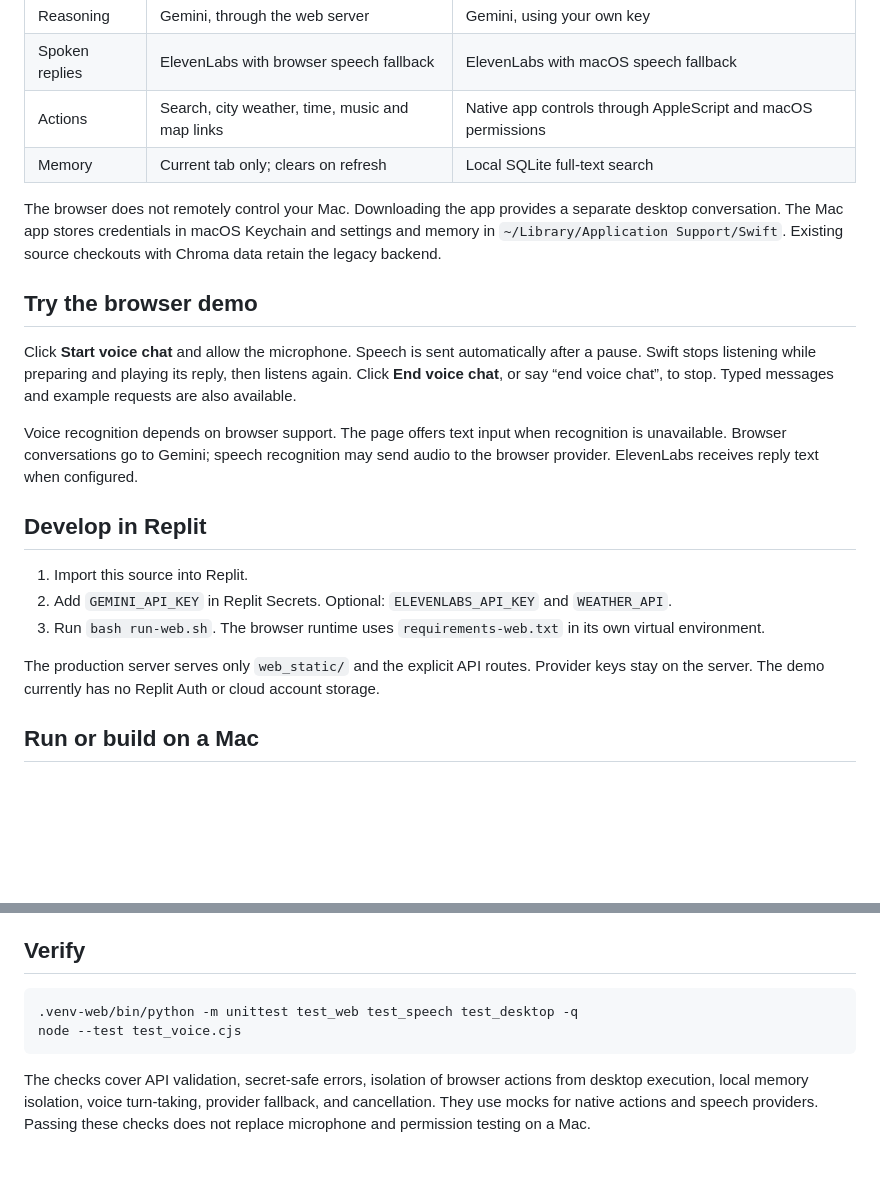
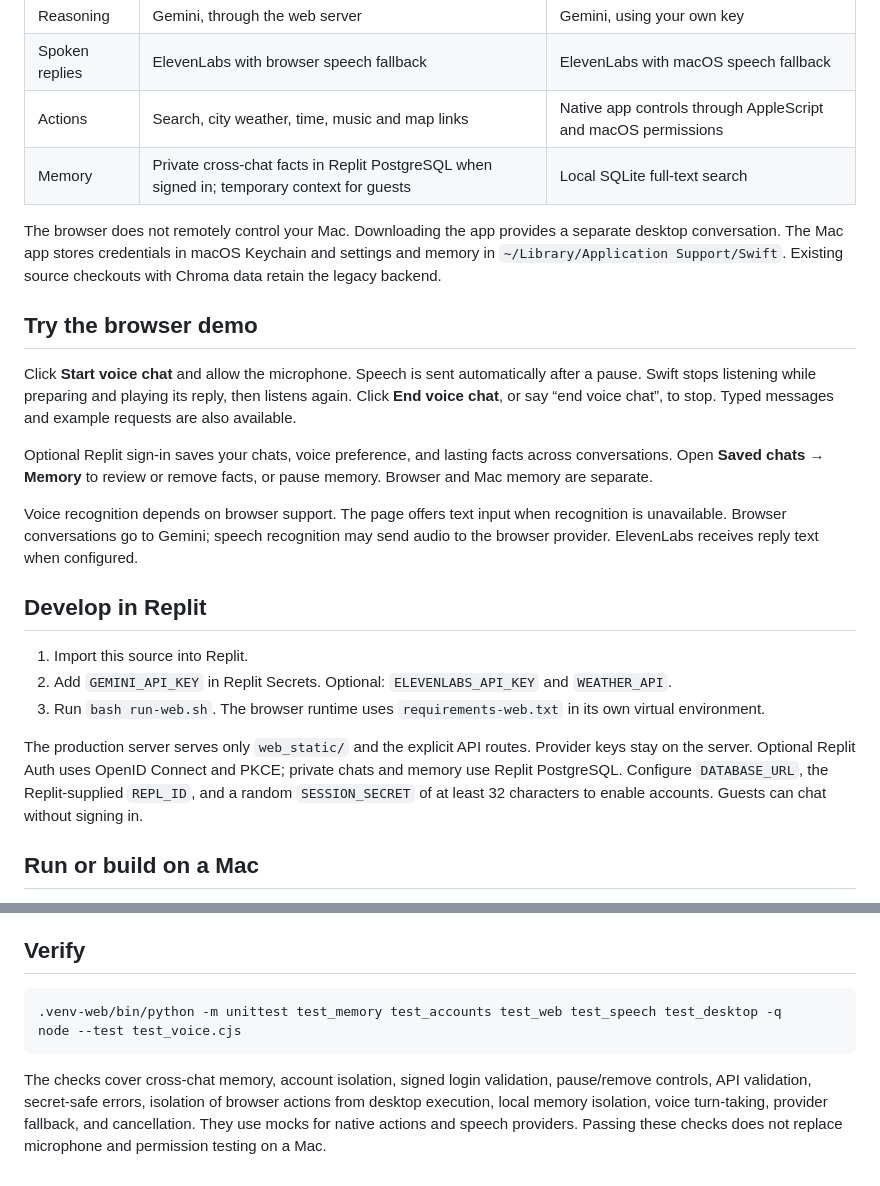
Before and after one commit to pearl-natalia/siri-intelligence-clone, a Markdown page: readme.md, 2 parts joined by grey strips. GitHub-like rendering; blank space fills up the shorter version.

Commit message:
Document Replit accounts and cross-chat memory

````diff
--- a/readme.md
+++ b/readme.md
@@ -13,13 +13,15 @@ A voice assistant with a browser demo and a standalone Mac app. Start a conversa
 | Reasoning | Gemini, through the web server | Gemini, using your own key |
 | Spoken replies | ElevenLabs with browser speech fallback | ElevenLabs with macOS speech fallback |
 | Actions | Search, city weather, time, music and map links | Native app controls through AppleScript and macOS permissions |
-| Memory | Current tab only; clears on refresh | Local SQLite full-text search |
+| Memory | Private cross-chat facts in Replit PostgreSQL when signed in; temporary context for guests | Local SQLite full-text search |
 
 The browser does not remotely control your Mac. Downloading the app provides a separate desktop conversation. The Mac app stores credentials in macOS Keychain and settings and memory in `~/Library/Application Support/Swift`. Existing source checkouts with Chroma data retain the legacy backend.
 
 ## Try the browser demo
 
 Click **Start voice chat** and allow the microphone. Speech is sent automatically after a pause. Swift stops listening while preparing and playing its reply, then listens again. Click **End voice chat**, or say “end voice chat”, to stop. Typed messages and example requests are also available.
+
+Optional Replit sign-in saves your chats, voice preference, and lasting facts across conversations. Open **Saved chats → Memory** to review or remove facts, or pause memory. Browser and Mac memory are separate.
 
 Voice recognition depends on browser support. The page offers text input when recognition is unavailable. Browser conversations go to Gemini; speech recognition may send audio to the browser provider. ElevenLabs receives reply text when configured.
 
@@ -29,7 +31,7 @@ Voice recognition depends on browser support. The page offers text input when re
 2. Add `GEMINI_API_KEY` in Replit Secrets. Optional: `ELEVENLABS_API_KEY` and `WEATHER_API`.
 3. Run `bash run-web.sh`. The browser runtime uses `requirements-web.txt` in its own virtual environment.
 
-The production server serves only `web_static/` and the explicit API routes. Provider keys stay on the server. The demo currently has no Replit Auth or cloud account storage.
+The production server serves only `web_static/` and the explicit API routes. Provider keys stay on the server. Optional Replit Auth uses OpenID Connect and PKCE; private chats and memory use Replit PostgreSQL. Configure `DATABASE_URL`, the Replit-supplied `REPL_ID`, and a random `SESSION_SECRET` of at least 32 characters to enable accounts. Guests can chat without signing in.
 
 ## Run or build on a Mac
 
@@ -44,8 +46,8 @@ Developer ID signing and Apple notarization remain required work for a smoother
 ## Verify
 
 ```sh
-.venv-web/bin/python -m unittest test_web test_speech test_desktop -q
+.venv-web/bin/python -m unittest test_memory test_accounts test_web test_speech test_desktop -q
 node --test test_voice.cjs
 ```
 
-The checks cover API validation, secret-safe errors, isolation of browser actions from desktop execution, local memory isolation, voice turn-taking, provider fallback, and cancellation. They use mocks for native actions and speech providers. Passing these checks does not replace microphone and permission testing on a Mac.
+The checks cover cross-chat memory, account isolation, signed login validation, pause/remove controls, API validation, secret-safe errors, isolation of browser actions from desktop execution, local memory isolation, voice turn-taking, provider fallback, and cancellation. They use mocks for native actions and speech providers. Passing these checks does not replace microphone and permission testing on a Mac.
````
Also changed, not shown: REPLIT.md (+1 -1 lines).
